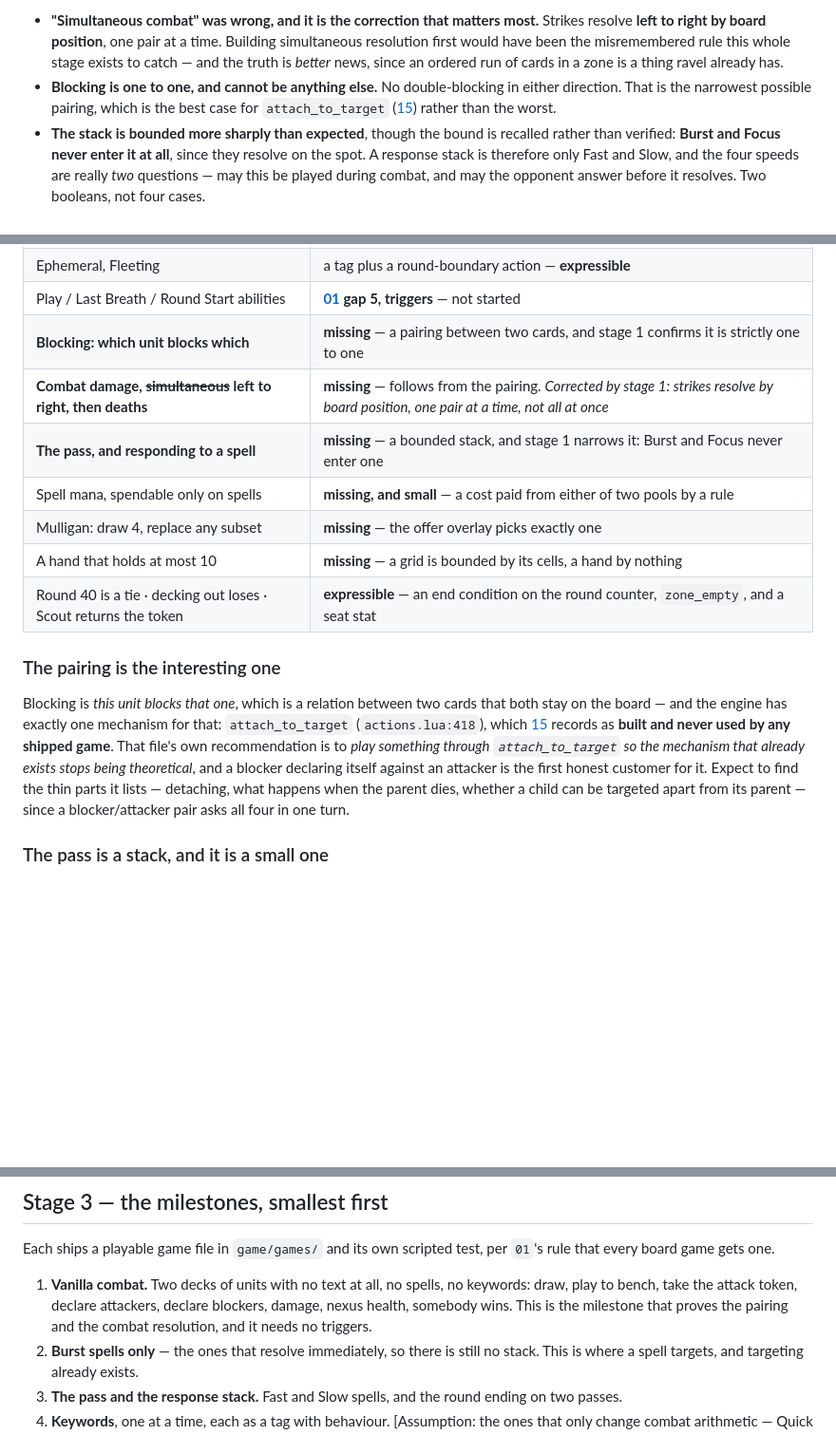
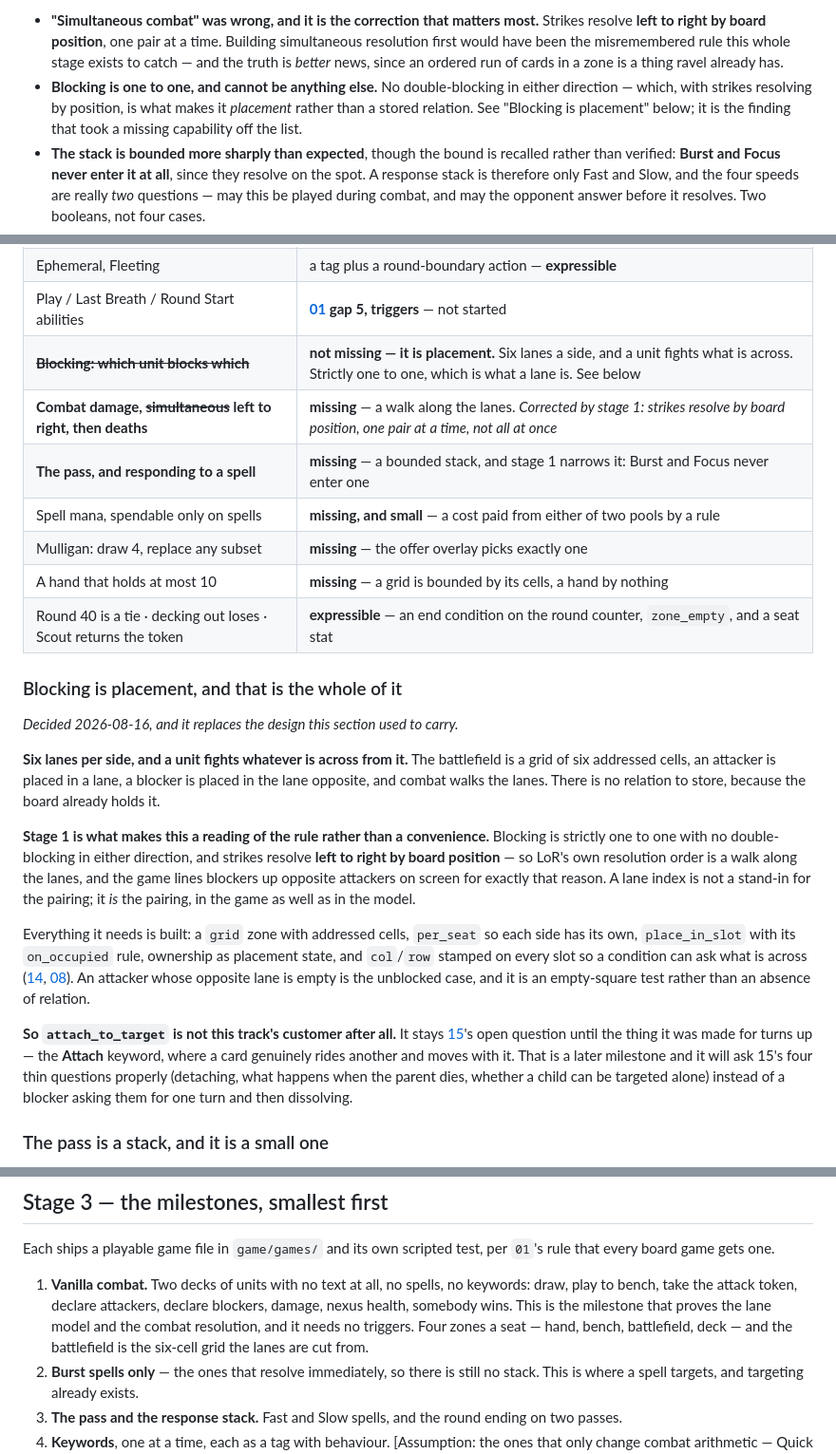
Before and after one commit to Kdansky/ravel, a Markdown page: ideas/18-legends-of-runeterra.md, 3 parts joined by grey strips. Shown at 95% size. GitHub-like rendering; blank space fills up the shorter version.

Commit message:
Blocking is placement, so the pairing was never missing
Six lanes a side, an attacker in a lane, a blocker opposite, and combat walks
the lanes. Nothing is stored, because the board already holds it.

Stage 1 is what makes this a reading of the rule rather than a convenience:
blocking is strictly one to one with no double-blocking either way, and strikes
resolve left to right by board position — so LoR's own resolution order is a
walk along the lanes, which is why the game lines blockers up opposite attackers
on screen. A lane index is not a stand-in for the pairing, it is the pairing.

That takes a capability off the missing list rather than adding one. Everything
it needs is built: a per_seat grid with addressed cells, place_in_slot with its
on_occupied rule, ownership as placement state, and col/row on every slot so a
condition can ask what is across. An unblocked attacker is an empty square, not
an absent relation.

So attach_to_target is not this track's customer. It waits for the Attach
keyword, where a card genuinely rides another and moves with it — which will ask
15's four thin questions properly instead of a blocker asking them for one turn
and then dissolving.

Co-Authored-By: Claude Opus 5 (1M context) <noreply@anthropic.com>

```diff
--- a/ideas/18-legends-of-runeterra.md
+++ b/ideas/18-legends-of-runeterra.md
@@ -71,9 +71,9 @@ as the rules are.
   rule this whole stage exists to catch — and the truth is *better* news, since
   an ordered run of cards in a zone is a thing ravel already has.
 - **Blocking is one to one, and cannot be anything else.** No double-blocking in
-  either direction. That is the narrowest possible pairing, which is the best
-  case for `attach_to_target` ([15](15-many-on-one-square.md)) rather than the
-  worst.
+  either direction — which, with strikes resolving by position, is what makes it
+  *placement* rather than a stored relation. See "Blocking is placement" below;
+  it is the finding that took a missing capability off the list.
 - **The stack is bounded more sharply than expected**, though the bound is
   recalled rather than verified: **Burst and Focus never enter it at all**, since
   they resolve on the spot. A response stack is therefore only Fast and Slow, and
@@ -118,26 +118,44 @@ different genre, not because it is unusually complex.
 | Champions levelling up | `become` — **shipped**, and it was chess promotion that paid for it |
 | Ephemeral, Fleeting | a tag plus a round-boundary action — **expressible** |
 | Play / Last Breath / Round Start abilities | **[01](01-boardgames.md) gap 5, triggers** — not started |
-| **Blocking: which unit blocks which** | **missing** — a pairing between two cards, and stage 1 confirms it is strictly one to one |
-| **Combat damage, ~~simultaneous~~ left to right, then deaths** | **missing** — follows from the pairing. *Corrected by stage 1: strikes resolve by board position, one pair at a time, not all at once* |
+| ~~**Blocking: which unit blocks which**~~ | **not missing — it is placement.** Six lanes a side, and a unit fights what is across. Strictly one to one, which is what a lane is. See below |
+| **Combat damage, ~~simultaneous~~ left to right, then deaths** | **missing** — a walk along the lanes. *Corrected by stage 1: strikes resolve by board position, one pair at a time, not all at once* |
 | **The pass, and responding to a spell** | **missing** — a bounded stack, and stage 1 narrows it: Burst and Focus never enter one |
 | Spell mana, spendable only on spells | **missing, and small** — a cost paid from either of two pools by a rule |
 | Mulligan: draw 4, replace any subset | **missing** — the offer overlay picks exactly one |
 | A hand that holds at most 10 | **missing** — a grid is bounded by its cells, a hand by nothing |
 | Round 40 is a tie · decking out loses · Scout returns the token | **expressible** — an end condition on the round counter, `zone_empty`, and a seat stat |
 
-### The pairing is the interesting one
+### Blocking is placement, and that is the whole of it
 
-Blocking is *this unit blocks that one*, which is a relation between two cards
-that both stay on the board — and the engine has exactly one mechanism for
-that: `attach_to_target` (`actions.lua:418`), which
-[15](15-many-on-one-square.md) records as **built and never used by any shipped
-game**. That file's own recommendation is to *play something through
-`attach_to_target` so the mechanism that already exists stops being
-theoretical*, and a blocker declaring itself against an attacker is the first
-honest customer for it. Expect to find the thin parts it lists — detaching,
-what happens when the parent dies, whether a child can be targeted apart from
-its parent — since a blocker/attacker pair asks all four in one turn.
+*Decided 2026-08-16, and it replaces the design this section used to carry.*
+
+**Six lanes per side, and a unit fights whatever is across from it.** The
+battlefield is a grid of six addressed cells, an attacker is placed in a lane, a
+blocker is placed in the lane opposite, and combat walks the lanes. There is no
+relation to store, because the board already holds it.
+
+**Stage 1 is what makes this a reading of the rule rather than a convenience.**
+Blocking is strictly one to one with no double-blocking in either direction, and
+strikes resolve **left to right by board position** — so LoR's own resolution
+order is a walk along the lanes, and the game lines blockers up opposite
+attackers on screen for exactly that reason. A lane index is not a stand-in for
+the pairing; it *is* the pairing, in the game as well as in the model.
+
+Everything it needs is built: a `grid` zone with addressed cells, `per_seat` so
+each side has its own, `place_in_slot` with its `on_occupied` rule, ownership as
+placement state, and `col`/`row` stamped on every slot so a condition can ask
+what is across ([14](14-kinds-and-placements.md), [08](08-grid-movement-notation.md)).
+An attacker whose opposite lane is empty is the unblocked case, and it is an
+empty-square test rather than an absence of relation.
+
+**So `attach_to_target` is not this track's customer after all.** It stays
+[15](15-many-on-one-square.md)'s open question until the thing it was made for
+turns up — the **Attach** keyword, where a card genuinely rides another and
+moves with it. That is a later milestone and it will ask 15's four thin
+questions properly (detaching, what happens when the parent dies, whether a
+child can be targeted alone) instead of a blocker asking them for one turn and
+then dissolving.
 
 ### The pass is a stack, and it is a small one
 
@@ -172,7 +190,9 @@ Each ships a playable game file in `game/games/` and its own scripted test, per
 1. **Vanilla combat.** Two decks of units with no text at all, no spells, no
    keywords: draw, play to bench, take the attack token, declare attackers,
    declare blockers, damage, nexus health, somebody wins. This is the milestone
-   that proves the pairing and the combat resolution, and it needs no triggers.
+   that proves the lane model and the combat resolution, and it needs no
+   triggers. Four zones a seat — hand, bench, battlefield, deck — and the
+   battlefield is the six-cell grid the lanes are cut from.
 2. **Burst spells only** — the ones that resolve immediately, so there is still
    no stack. This is where a spell targets, and targeting already exists.
 3. **The pass and the response stack.** Fast and Slow spells, and the round
```
Also changed, not shown: ideas/README.md (+1 -1 lines).
